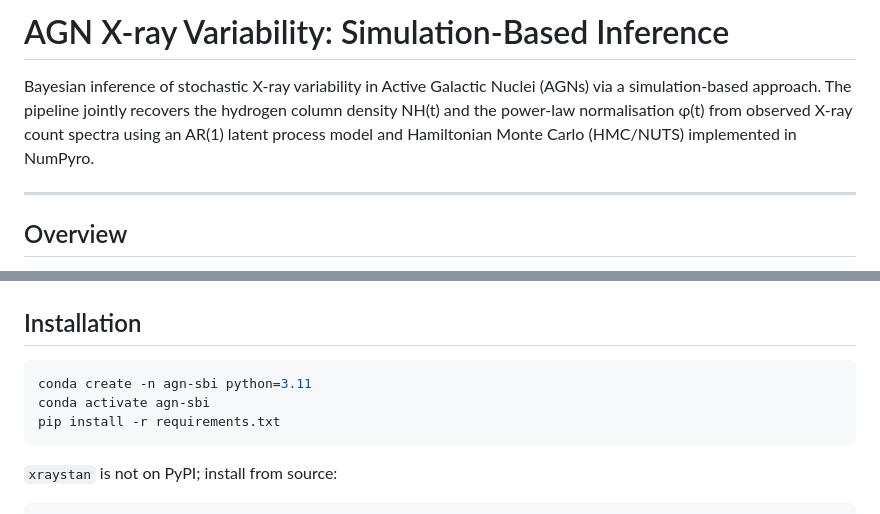
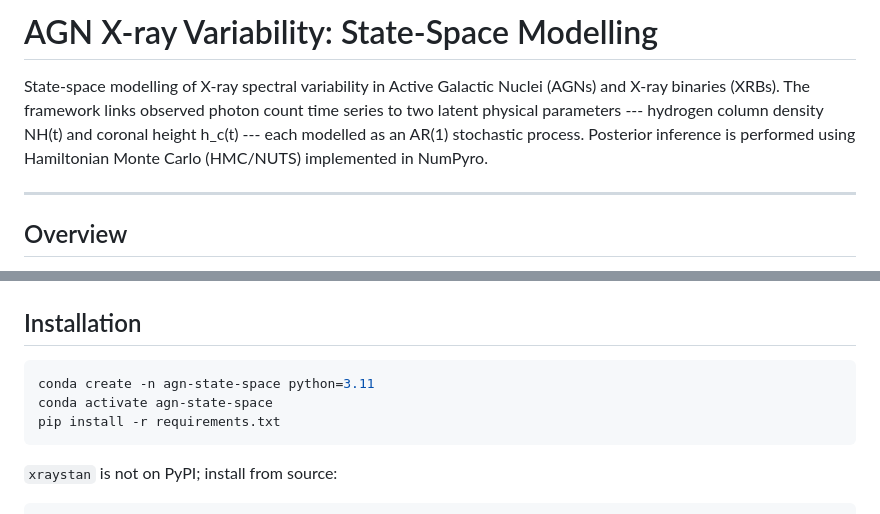
Before and after one commit to nozhanb/agn-state-space, a Markdown page: README.md, 2 parts joined by grey strips. Rendered like a GitHub page.

Commit message:
Update README: rename to agn-state-space, update title and description

````diff
--- a/README.md
+++ b/README.md
@@ -1,10 +1,11 @@
-# AGN X-ray Variability: Simulation-Based Inference
+# AGN X-ray Variability: State-Space Modelling
 
-Bayesian inference of stochastic X-ray variability in Active Galactic Nuclei
-(AGNs) via a simulation-based approach.  The pipeline jointly recovers the
-hydrogen column density NH(t) and the power-law normalisation φ(t) from
-observed X-ray count spectra using an AR(1) latent process model and
-Hamiltonian Monte Carlo (HMC/NUTS) implemented in NumPyro.
+State-space modelling of X-ray spectral variability in Active Galactic Nuclei
+(AGNs) and X-ray binaries (XRBs).  The framework links observed photon count
+time series to two latent physical parameters --- hydrogen column density NH(t)
+and coronal height h_c(t) --- each modelled as an AR(1) stochastic process.
+Posterior inference is performed using Hamiltonian Monte Carlo (HMC/NUTS)
+implemented in NumPyro.
 
 ---
 
@@ -132,8 +133,8 @@ Loads the inference output and plots:
 ## Installation
 
 ```bash
-conda create -n agn-sbi python=3.11
-conda activate agn-sbi
+conda create -n agn-state-space python=3.11
+conda activate agn-state-space
 pip install -r requirements.txt
 ```
 
````
